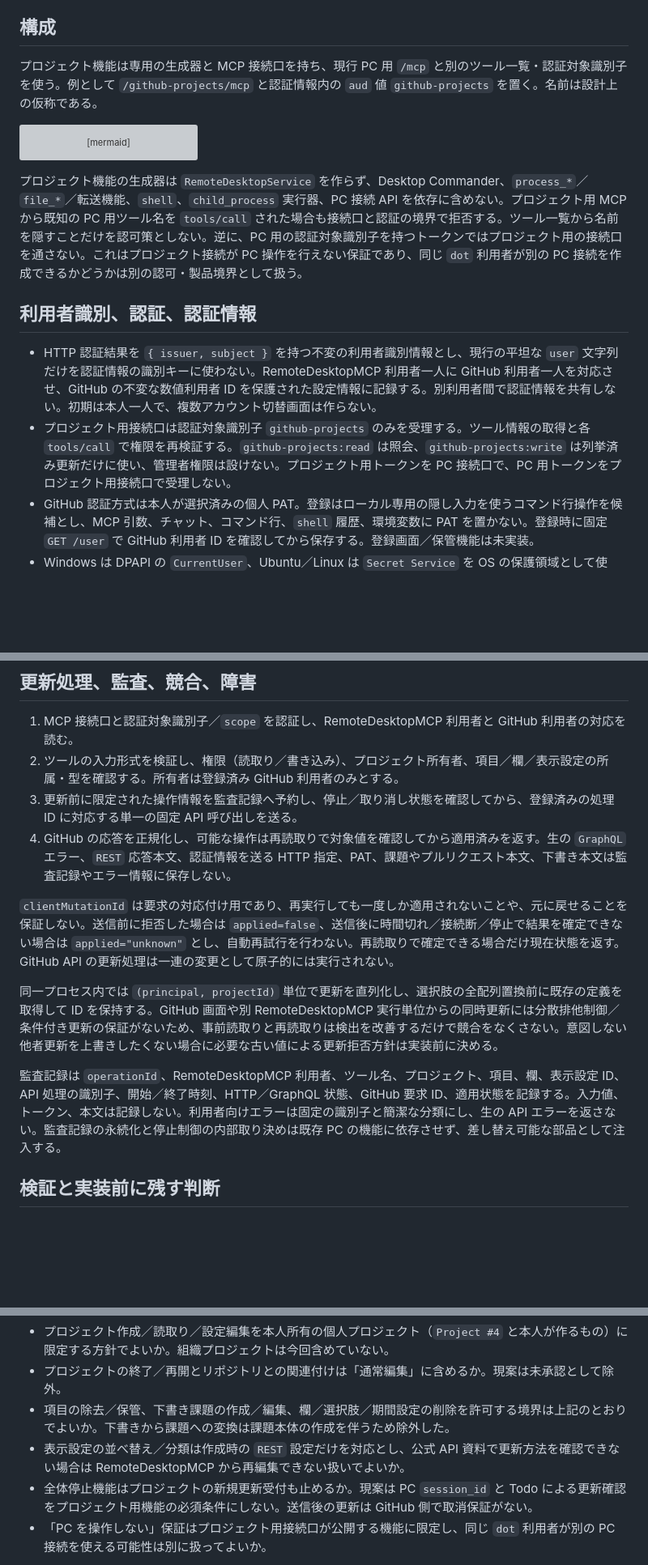
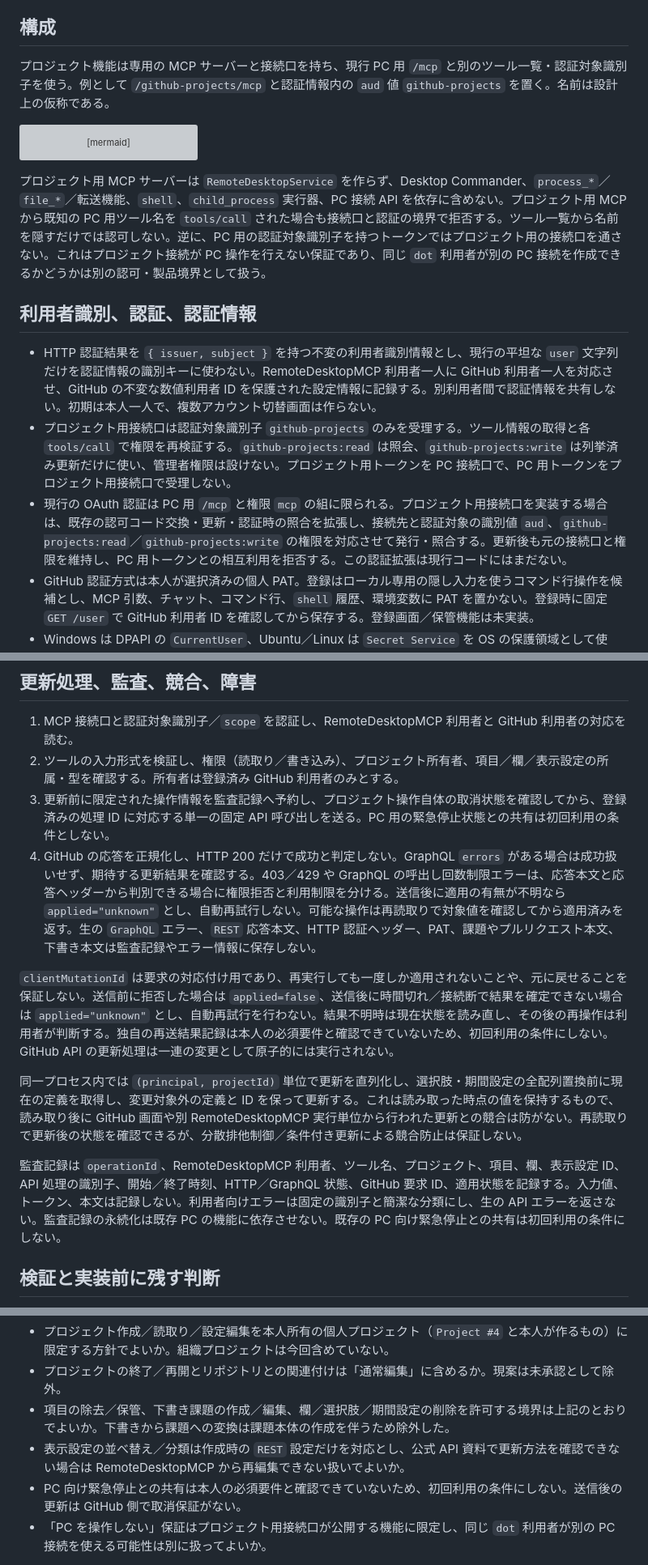
Before and after one commit to ssaattww/RemoteDesktopMCP, a Markdown page: doc/design/github-projects-tools.md, 3 parts joined by grey strips. Shown at 81% size. Rendered like a GitHub page; blank space fills up the shorter version; grey boxes are pictures that could not be loaded.

Commit message:
docs(issue94): clarify Projects API boundaries

````diff
--- a/doc/design/github-projects-tools.md
+++ b/doc/design/github-projects-tools.md
@@ -8,7 +8,7 @@
 
 ## 構成
 
-プロジェクト機能は専用の生成器と MCP 接続口を持ち、現行 PC 用 `/mcp` と別のツール一覧・認証対象識別子を使う。例として `/github-projects/mcp` と認証情報内の `aud` 値 `github-projects` を置く。名前は設計上の仮称である。
+プロジェクト機能は専用の MCP サーバーと接続口を持ち、現行 PC 用 `/mcp` と別のツール一覧・認証対象識別子を使う。例として `/github-projects/mcp` と認証情報内の `aud` 値 `github-projects` を置く。名前は設計上の仮称である。
 
 ```mermaid
 flowchart LR
@@ -24,12 +24,13 @@ flowchart LR
   Tools --> Audit[Metadata-only operation audit]
 ```
 
-プロジェクト機能の生成器は `RemoteDesktopService` を作らず、Desktop Commander、`process_*`／`file_*`／転送機能、`shell`、`child_process` 実行器、PC 接続 API を依存に含めない。プロジェクト用 MCP から既知の PC 用ツール名を `tools/call` された場合も接続口と認証の境界で拒否する。ツール一覧から名前を隠すことだけを認可策としない。逆に、PC 用の認証対象識別子を持つトークンではプロジェクト用の接続口を通さない。これはプロジェクト接続が PC 操作を行えない保証であり、同じ `dot` 利用者が別の PC 接続を作成できるかどうかは別の認可・製品境界として扱う。
+プロジェクト用 MCP サーバーは `RemoteDesktopService` を作らず、Desktop Commander、`process_*`／`file_*`／転送機能、`shell`、`child_process` 実行器、PC 接続 API を依存に含めない。プロジェクト用 MCP から既知の PC 用ツール名を `tools/call` された場合も接続口と認証の境界で拒否する。ツール一覧から名前を隠すだけでは認可しない。逆に、PC 用の認証対象識別子を持つトークンではプロジェクト用の接続口を通さない。これはプロジェクト接続が PC 操作を行えない保証であり、同じ `dot` 利用者が別の PC 接続を作成できるかどうかは別の認可・製品境界として扱う。
 
 ## 利用者識別、認証、認証情報
 
 - HTTP 認証結果を `{ issuer, subject }` を持つ不変の利用者識別情報とし、現行の平坦な `user` 文字列だけを認証情報の識別キーに使わない。RemoteDesktopMCP 利用者一人に GitHub 利用者一人を対応させ、GitHub の不変な数値利用者 ID を保護された設定情報に記録する。別利用者間で認証情報を共有しない。初期は本人一人で、複数アカウント切替画面は作らない。
 - プロジェクト用接続口は認証対象識別子 `github-projects` のみを受理する。ツール情報の取得と各 `tools/call` で権限を再検証する。`github-projects:read` は照会、`github-projects:write` は列挙済み更新だけに使い、管理者権限は設けない。プロジェクト用トークンを PC 接続口で、PC 用トークンをプロジェクト用接続口で受理しない。
+- 現行の OAuth 認証は PC 用 `/mcp` と権限 `mcp` の組に限られる。プロジェクト用接続口を実装する場合は、既存の認可コード交換・更新・認証時の照合を拡張し、接続先と認証対象の識別値 `aud`、`github-projects:read`／`github-projects:write` の権限を対応させて発行・照合する。更新後も元の接続口と権限を維持し、PC 用トークンとの相互利用を拒否する。この認証拡張は現行コードにはまだない。
 - GitHub 認証方式は本人が選択済みの個人 PAT。登録はローカル専用の隠し入力を使うコマンド行操作を候補とし、MCP 引数、チャット、コマンド行、`shell` 履歴、環境変数に PAT を置かない。登録時に固定 `GET /user` で GitHub 利用者 ID を確認してから保存する。登録画面／保管機能は未実装。
 - Windows は DPAPI の `CurrentUser`、Ubuntu／Linux は `Secret Service` を OS の保護領域として使い、実行 OS 利用者と保護領域の実行主体を一致させる。PAT 本体を `.env` に置かない。保護領域がない・施錠中・復号不能ならプロジェクト操作を拒否し、平文へ切り替えない。RemoteDesktopMCP の他機能はそのまま利用可能とする。DPAPI の利用者設定とサービス主体の一致、画面のない Linux 環境での鍵解除、複製／移行は実環境で未検証。
 - 保護領域の識別名はサーバー管理のアプリ名と RemoteDesktopMCP 利用者 ID から生成する。設定情報にトークン値は含めない。交換時は新 PAT の `/user` を検証し、GitHub 利用者 ID が既存対応と一致した場合だけ置換する。通常利用中は再入力を要求しない。`401` 後も自動更新・削除・再入力要求をせず、書き込みを停止して一度だけ復旧方法を知らせる。`403` は権限／組織方針による拒否として扱い、再設定を促さない。
@@ -55,14 +56,14 @@ flowchart LR
 
 1. MCP 接続口と認証対象識別子／`scope` を認証し、RemoteDesktopMCP 利用者と GitHub 利用者の対応を読む。
 2. ツールの入力形式を検証し、権限（読取り／書き込み）、プロジェクト所有者、項目／欄／表示設定の所属・型を確認する。所有者は登録済み GitHub 利用者のみとする。
-3. 更新前に限定された操作情報を監査記録へ予約し、停止／取り消し状態を確認してから、登録済みの処理 ID に対応する単一の固定 API 呼び出しを送る。
-4. GitHub の応答を正規化し、可能な操作は再読取りで対象値を確認してから適用済みを返す。生の `GraphQL` エラー、`REST` 応答本文、認証情報を送る HTTP 指定、PAT、課題やプルリクエスト本文、下書き本文は監査記録やエラー情報に保存しない。
+3. 更新前に限定された操作情報を監査記録へ予約し、プロジェクト操作自体の取消状態を確認してから、登録済みの処理 ID に対応する単一の固定 API 呼び出しを送る。PC 用の緊急停止状態との共有は初回利用の条件としない。
+4. GitHub の応答を正規化し、HTTP 200 だけで成功と判定しない。GraphQL `errors` がある場合は成功扱いせず、期待する更新結果を確認する。403／429 や GraphQL の呼出し回数制限エラーは、応答本文と応答ヘッダーから判別できる場合に権限拒否と利用制限を分ける。送信後に適用の有無が不明なら `applied="unknown"` とし、自動再試行しない。可能な操作は再読取りで対象値を確認してから適用済みを返す。生の `GraphQL` エラー、`REST` 応答本文、HTTP 認証ヘッダー、PAT、課題やプルリクエスト本文、下書き本文は監査記録やエラー情報に保存しない。
 
-`clientMutationId` は要求の対応付け用であり、再実行しても一度しか適用されないことや、元に戻せることを保証しない。送信前に拒否した場合は `applied=false`、送信後に時間切れ／接続断／停止で結果を確定できない場合は `applied="unknown"` とし、自動再試行を行わない。再読取りで確定できる場合だけ現在状態を返す。GitHub API の更新処理は一連の変更として原子的には実行されない。
+`clientMutationId` は要求の対応付け用であり、再実行しても一度しか適用されないことや、元に戻せることを保証しない。送信前に拒否した場合は `applied=false`、送信後に時間切れ／接続断で結果を確定できない場合は `applied="unknown"` とし、自動再試行を行わない。結果不明時は現在状態を読み直し、その後の再操作は利用者が判断する。独自の再送結果記録は本人の必須要件と確認できていないため、初回利用の条件にしない。GitHub API の更新処理は一連の変更として原子的には実行されない。
 
-同一プロセス内では `(principal, projectId)` 単位で更新を直列化し、選択肢の全配列置換前に既存の定義を取得して ID を保持する。GitHub 画面や別 RemoteDesktopMCP 実行単位からの同時更新には分散排他制御／条件付き更新の保証がないため、事前読取りと再読取りは検出を改善するだけで競合をなくさない。意図しない他者更新を上書きしたくない場合に必要な古い値による更新拒否方針は実装前に決める。
+同一プロセス内では `(principal, projectId)` 単位で更新を直列化し、選択肢・期間設定の全配列置換前に現在の定義を取得し、変更対象外の定義と ID を保って更新する。これは読み取った時点の値を保持するもので、読み取り後に GitHub 画面や別 RemoteDesktopMCP 実行単位から行われた更新との競合は防がない。再読取りで更新後の状態を確認できるが、分散排他制御／条件付き更新による競合防止は保証しない。
 
-監査記録は `operationId`、RemoteDesktopMCP 利用者、ツール名、プロジェクト、項目、欄、表示設定 ID、API 処理の識別子、開始／終了時刻、HTTP／GraphQL 状態、GitHub 要求 ID、適用状態を記録する。入力値、トークン、本文は記録しない。利用者向けエラーは固定の識別子と簡潔な分類にし、生の API エラーを返さない。監査記録の永続化と停止制御の内部取り決めは既存 PC の機能に依存させず、差し替え可能な部品として注入する。
+監査記録は `operationId`、RemoteDesktopMCP 利用者、ツール名、プロジェクト、項目、欄、表示設定 ID、API 処理の識別子、開始／終了時刻、HTTP／GraphQL 状態、GitHub 要求 ID、適用状態を記録する。入力値、トークン、本文は記録しない。利用者向けエラーは固定の識別子と簡潔な分類にし、生の API エラーを返さない。監査記録の永続化は既存 PC の機能に依存させない。既存の PC 向け緊急停止との共有は初回利用の条件にしない。
 
 ## 検証と実装前に残す判断
 
@@ -74,7 +75,7 @@ flowchart LR
 - プロジェクトの終了／再開とリポジトリとの関連付けは「通常編集」に含めるか。現案は未承認として除外。
 - 項目の除去／保管、下書き課題の作成／編集、欄／選択肢／期間設定の削除を許可する境界は上記のとおりでよいか。下書きから課題への変換は課題本体の作成を伴うため除外した。
 - 表示設定の並べ替え／分類は作成時の `REST` 設定だけを対応とし、公式 API 資料で更新方法を確認できない場合は RemoteDesktopMCP から再編集できない扱いでよいか。
-- 全体停止機能はプロジェクトの新規更新受付も止めるか。現案は PC `session_id` と Todo による更新確認をプロジェクト用機能の必須条件にしない。送信後の更新は GitHub 側で取消保証がない。
+- PC 向け緊急停止との共有は本人の必須要件と確認できていないため、初回利用の条件にしない。送信後の更新は GitHub 側で取消保証がない。
 - 「PC を操作しない」保証はプロジェクト用接続口が公開する機能に限定し、同じ `dot` 利用者が別の PC 接続を使える可能性は別に扱ってよいか。
 
 この文書で未確定の項目を閉じるか実装へ進むかは、本人の次の確認を待つ。GHP-02〜05（認証実装、プロジェクト API 実装、認証情報設定、実運用検証）はこの承認だけでは開始しない。
````
Also changed, not shown: other parts of doc/design/github-projects-tools.md (+2 -2 lines).
